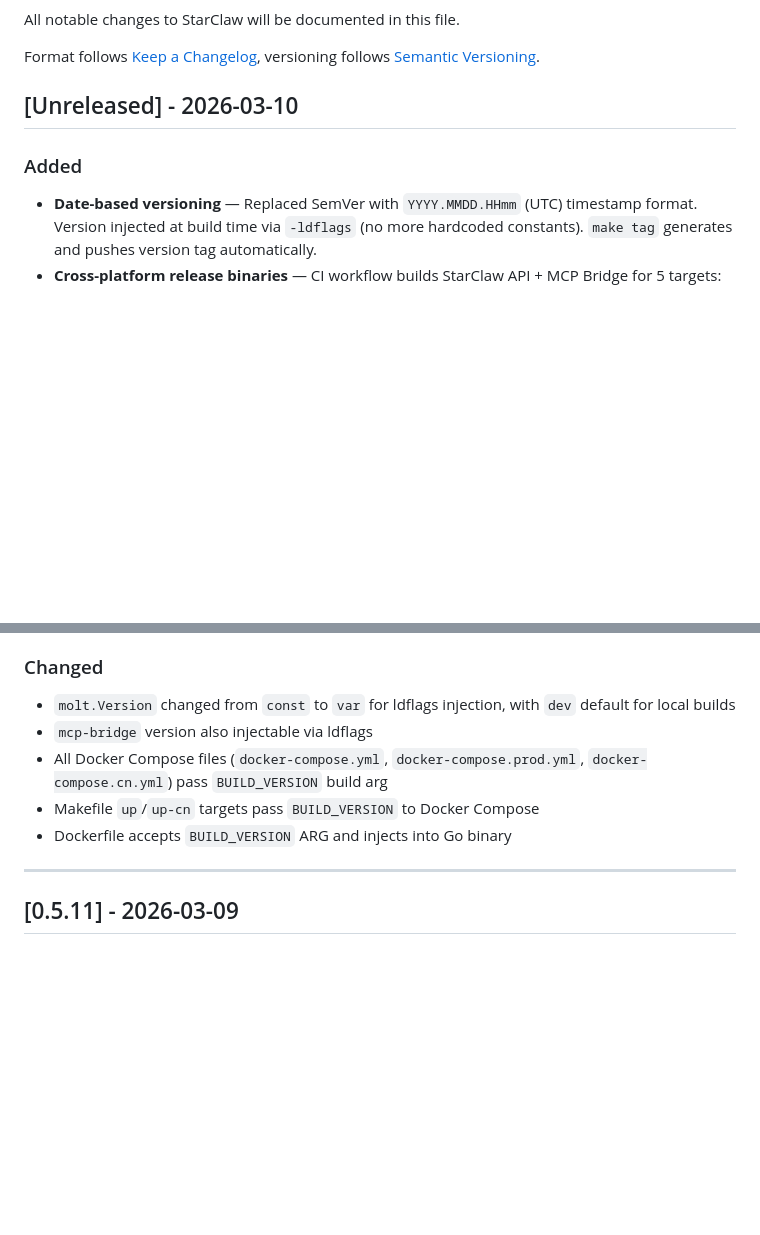
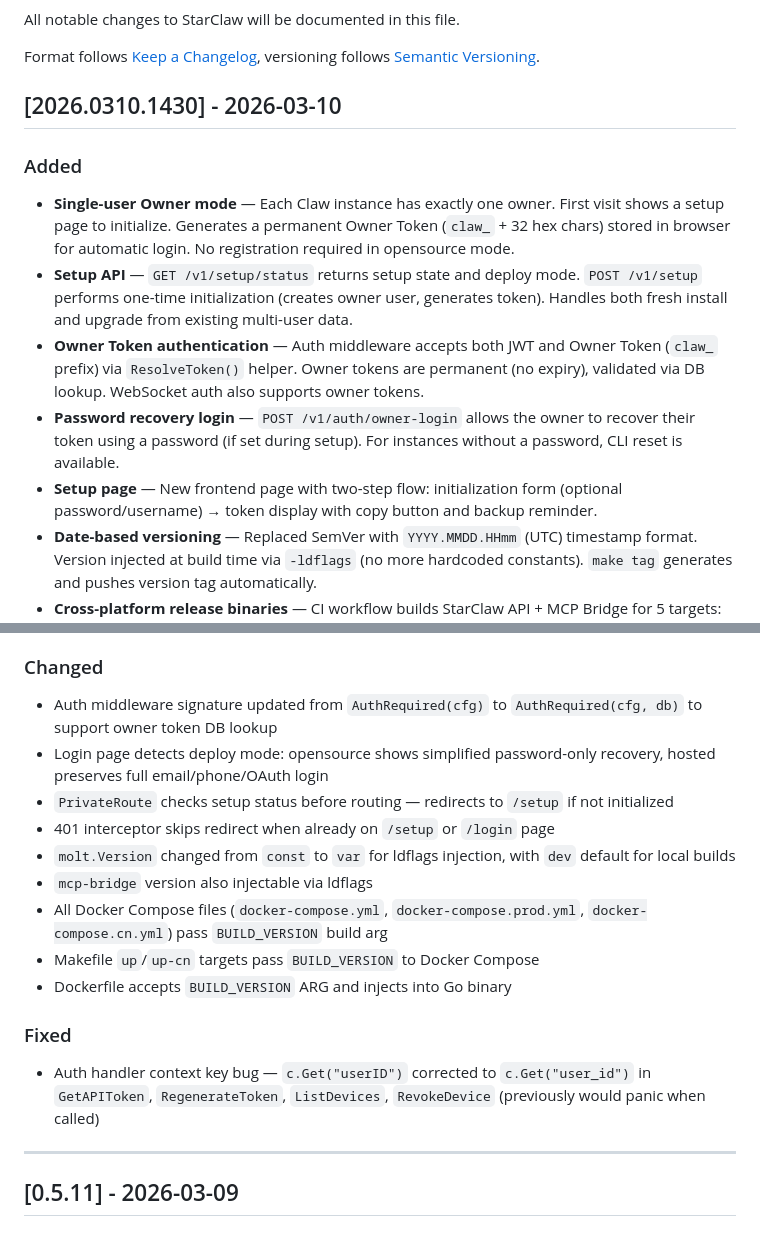
Before and after one commit to yinhe/starclaw, a Markdown page: CHANGELOG.md, 2 parts joined by grey strips. Drawn GitHub-style; blank space fills up the shorter version.

Commit message:
feat: single-user Owner mode with token/password hybrid auth
- Add single-user Owner mode: one owner per Claw instance, no registration needed
- Setup API: GET /v1/setup/status, POST /v1/setup, POST /v1/auth/owner-login
- Owner Token auth (claw_ prefix) in middleware via ResolveToken(), permanent tokens
- Setup page with token display and backup reminder
- Login page detects deploy mode, password recovery for opensource
- Fix auth handler context key bug (userID -> user_id)
- CHANGELOG updated for v2026.0310.1430

```diff
--- a/CHANGELOG.md
+++ b/CHANGELOG.md
@@ -5,9 +5,14 @@ All notable changes to StarClaw will be documented in this file.
 Format follows [Keep a Changelog](https://keepachangelog.com/en/1.1.0/),
 versioning follows [Semantic Versioning](https://semver.org/spec/v2.0.0.html).
 
-## [Unreleased] - 2026-03-10
+## [2026.0310.1430] - 2026-03-10
 
 ### Added
+- **Single-user Owner mode** — Each Claw instance has exactly one owner. First visit shows a setup page to initialize. Generates a permanent Owner Token (`claw_` + 32 hex chars) stored in browser for automatic login. No registration required in opensource mode.
+- **Setup API** — `GET /v1/setup/status` returns setup state and deploy mode. `POST /v1/setup` performs one-time initialization (creates owner user, generates token). Handles both fresh install and upgrade from existing multi-user data.
+- **Owner Token authentication** — Auth middleware accepts both JWT and Owner Token (`claw_` prefix) via `ResolveToken()` helper. Owner tokens are permanent (no expiry), validated via DB lookup. WebSocket auth also supports owner tokens.
+- **Password recovery login** — `POST /v1/auth/owner-login` allows the owner to recover their token using a password (if set during setup). For instances without a password, CLI reset is available.
+- **Setup page** — New frontend page with two-step flow: initialization form (optional password/username) → token display with copy button and backup reminder.
 - **Date-based versioning** — Replaced SemVer with `YYYY.MMDD.HHmm` (UTC) timestamp format. Version injected at build time via `-ldflags` (no more hardcoded constants). `make tag` generates and pushes version tag automatically.
 - **Cross-platform release binaries** — CI workflow builds StarClaw API + MCP Bridge for 5 targets: linux-amd64, linux-arm64, darwin-amd64, darwin-arm64, windows-amd64. All 10 binaries uploaded as GitHub Release assets.
 - **Prometheus metrics** — `/metrics` endpoint exposing `http_requests_total`, `http_request_duration_seconds`, `http_requests_in_flight`, `websocket_connections_active`.
@@ -15,11 +20,18 @@ versioning follows [Semantic Versioning](https://semver.org/spec/v2.0.0.html).
 - **GitHub Actions CI** — `ci.yml` (lint + build on PR/push) and `release.yml` (build + push Docker images + binaries on tag).
 
 ### Changed
+- Auth middleware signature updated from `AuthRequired(cfg)` to `AuthRequired(cfg, db)` to support owner token DB lookup
+- Login page detects deploy mode: opensource shows simplified password-only recovery, hosted preserves full email/phone/OAuth login
+- `PrivateRoute` checks setup status before routing — redirects to `/setup` if not initialized
+- 401 interceptor skips redirect when already on `/setup` or `/login` page
 - `molt.Version` changed from `const` to `var` for ldflags injection, with `dev` default for local builds
 - `mcp-bridge` version also injectable via ldflags
 - All Docker Compose files (`docker-compose.yml`, `docker-compose.prod.yml`, `docker-compose.cn.yml`) pass `BUILD_VERSION` build arg
 - Makefile `up`/`up-cn` targets pass `BUILD_VERSION` to Docker Compose
 - Dockerfile accepts `BUILD_VERSION` ARG and injects into Go binary
+
+### Fixed
+- Auth handler context key bug — `c.Get("userID")` corrected to `c.Get("user_id")` in `GetAPIToken`, `RegenerateToken`, `ListDevices`, `RevokeDevice` (previously would panic when called)
 
 ---
 
```
